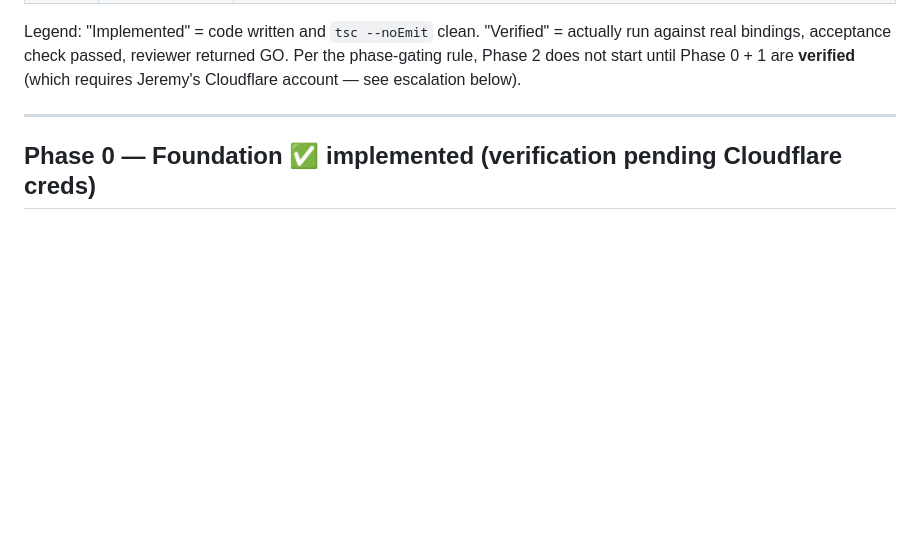
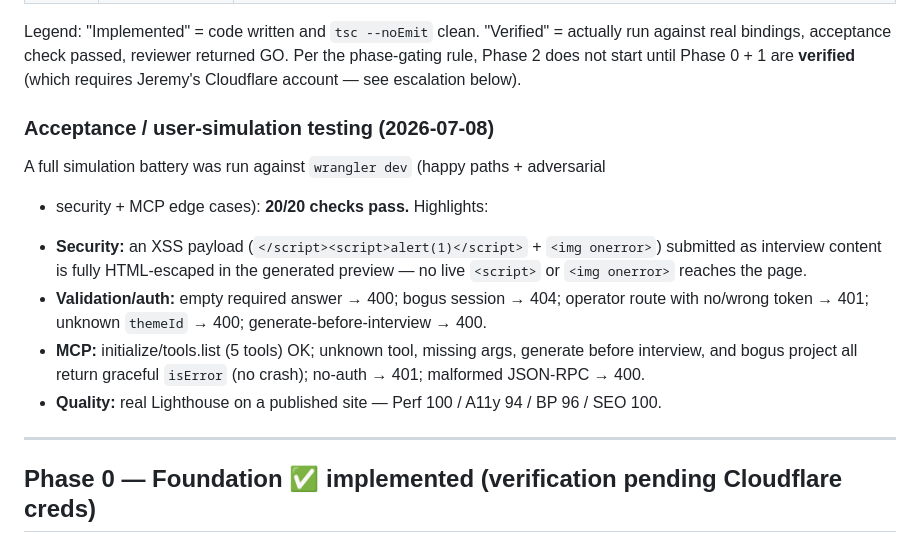
Before and after one commit to jersilb1400/siteforge-website-designer, a Markdown page: PROGRESS.md, the part around the change. Drawn GitHub-style; blank space fills up the shorter version.

Commit message:
Record acceptance/user-simulation testing pass (20/20)
Full simulation battery against wrangler dev: happy paths, adversarial
validation/auth, XSS neutralization, and MCP edge cases all pass; real
Lighthouse on a published site scores 100/94/96/100.

Co-Authored-By: Claude Opus 4.8 <noreply@anthropic.com>
Claude-Session: https://claude.ai/code/session_01W2Xztwe8smYryHDqiZmXbY

```diff
--- a/PROGRESS.md
+++ b/PROGRESS.md
@@ -24,6 +24,20 @@ Legend: "Implemented" = code written and `tsc --noEmit` clean. "Verified" = actu
 run against real bindings, acceptance check passed, reviewer returned GO. Per the
 phase-gating rule, Phase 2 does not start until Phase 0 + 1 are **verified** (which
 requires Jeremy's Cloudflare account — see escalation below).
+
+### Acceptance / user-simulation testing (2026-07-08)
+
+A full simulation battery was run against `wrangler dev` (happy paths + adversarial
++ security + MCP edge cases): **20/20 checks pass.** Highlights:
+- **Security:** an XSS payload (`</script><script>alert(1)</script>` + `<img onerror>`)
+  submitted as interview content is fully HTML-escaped in the generated preview — no
+  live `<script>` or `<img onerror>` reaches the page.
+- **Validation/auth:** empty required answer → 400; bogus session → 404; operator route
+  with no/wrong token → 401; unknown `themeId` → 400; generate-before-interview → 400.
+- **MCP:** initialize/tools.list (5 tools) OK; unknown tool, missing args, generate
+  before interview, and bogus project all return graceful `isError` (no crash); no-auth
+  → 401; malformed JSON-RPC → 400.
+- **Quality:** real Lighthouse on a published site — Perf 100 / A11y 94 / BP 96 / SEO 100.
 
 ---
 
```
